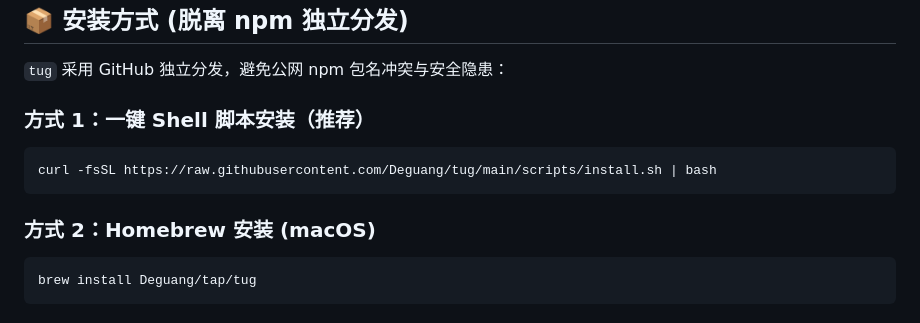
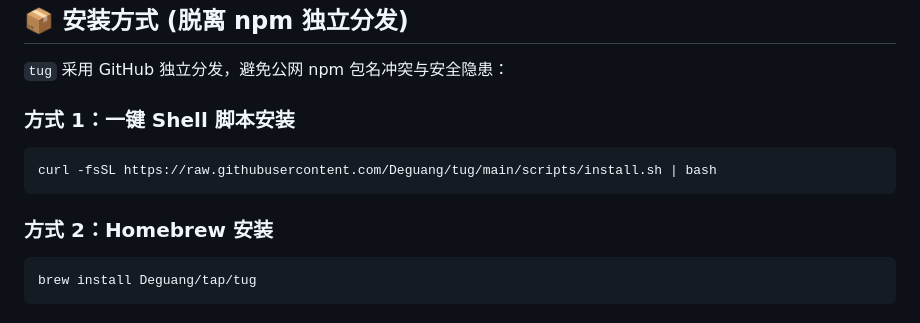
Before and after one commit to Deguang/tug, a Markdown page: README.zh-CN.md, the part around the change. Drawn GitHub-style.

````diff
--- a/README.zh-CN.md
+++ b/README.zh-CN.md
@@ -40,12 +40,12 @@
 
 `tug` 采用 GitHub 独立分发，避免公网 npm 包名冲突与安全隐患：
 
-### 方式 1：一键 Shell 脚本安装（推荐）
+### 方式 1：一键 Shell 脚本安装
 ```bash
 curl -fsSL https://raw.githubusercontent.com/Deguang/tug/main/scripts/install.sh | bash
 ```
 
-### 方式 2：Homebrew 安装 (macOS)
+### 方式 2：Homebrew 安装
 ```bash
 brew install Deguang/tap/tug
 ```
````
Also changed, not shown: README.md (+2 -2 lines).
